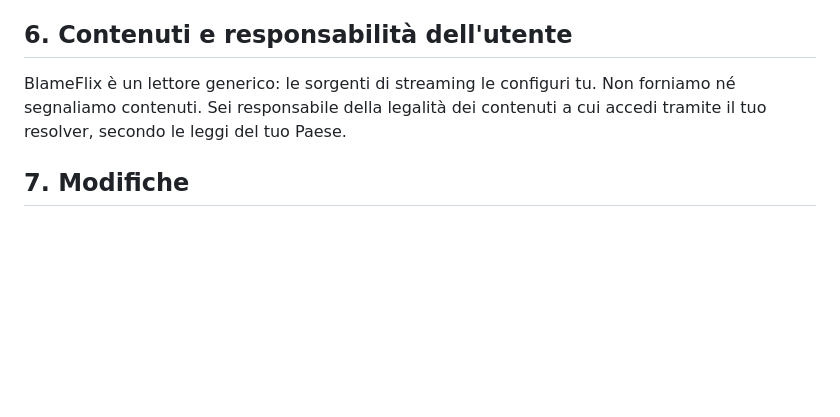
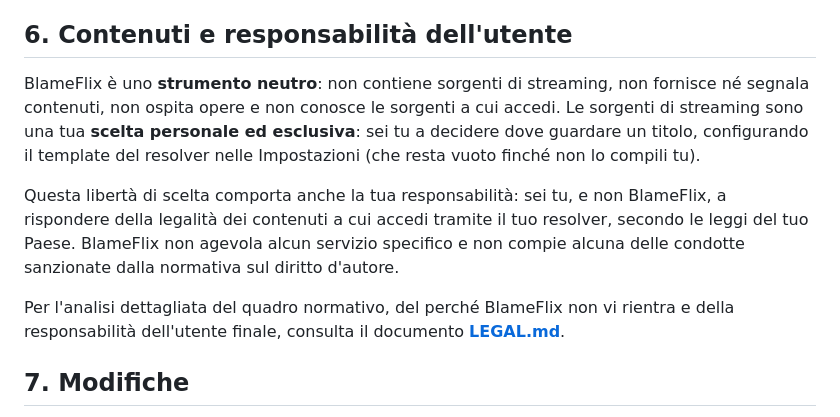
Before and after one commit to padelle2603/blameflix, a Markdown page: PRIVACY.md, the part around the change. Rendered like a GitHub page; blank space fills up the shorter version.

Commit message:
PRIVACY: paragrafo 6 più esplicativo su scelta e responsabilità, riferimento a LEGAL.md

```diff
--- a/PRIVACY.md
+++ b/PRIVACY.md
@@ -146,9 +146,21 @@ tua chiave API TMDB.
 
 ## 6. Contenuti e responsabilità dell'utente
 
-BlameFlix è un lettore generico: le sorgenti di streaming le configuri tu. Non
-forniamo né segnaliamo contenuti. Sei responsabile della legalità dei contenuti
-a cui accedi tramite il tuo resolver, secondo le leggi del tuo Paese.
+BlameFlix è uno **strumento neutro**: non contiene sorgenti di streaming, non
+fornisce né segnala contenuti, non ospita opere e non conosce le sorgenti a cui
+accedi. Le sorgenti di streaming sono una tua **scelta personale ed esclusiva**:
+sei tu a decidere dove guardare un titolo, configurando il template del resolver
+nelle Impostazioni (che resta vuoto finché non lo compili tu).
+
+Questa libertà di scelta comporta anche la tua responsabilità: sei tu, e non
+BlameFlix, a rispondere della legalità dei contenuti a cui accedi tramite il tuo
+resolver, secondo le leggi del tuo Paese. BlameFlix non agevola alcun servizio
+specifico e non compie alcuna delle condotte sanzionate dalla normativa sul
+diritto d'autore.
+
+Per l'analisi dettagliata del quadro normativo, del perché BlameFlix non vi
+rientra e della responsabilità dell'utente finale, consulta il documento
+**[LEGAL.md](LEGAL.md)**.
 
 ## 7. Modifiche
 
```
